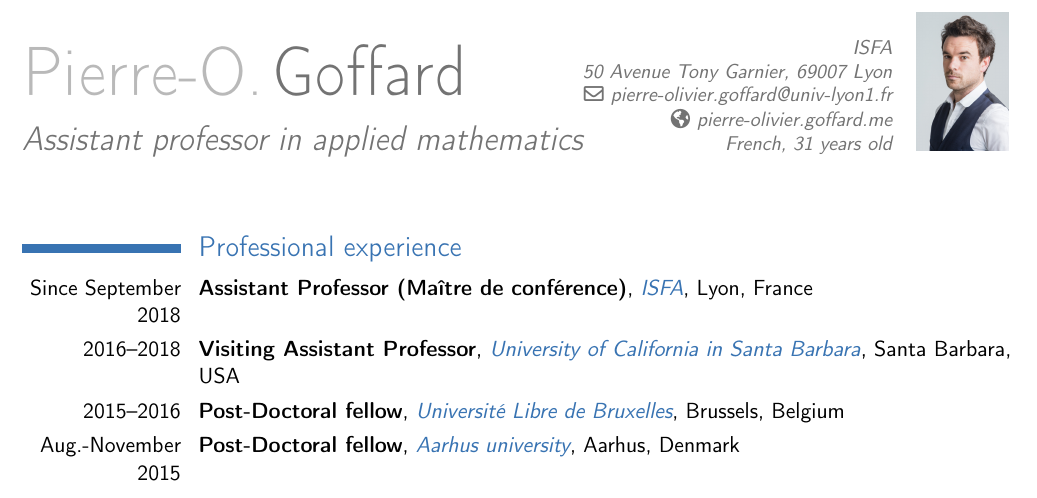
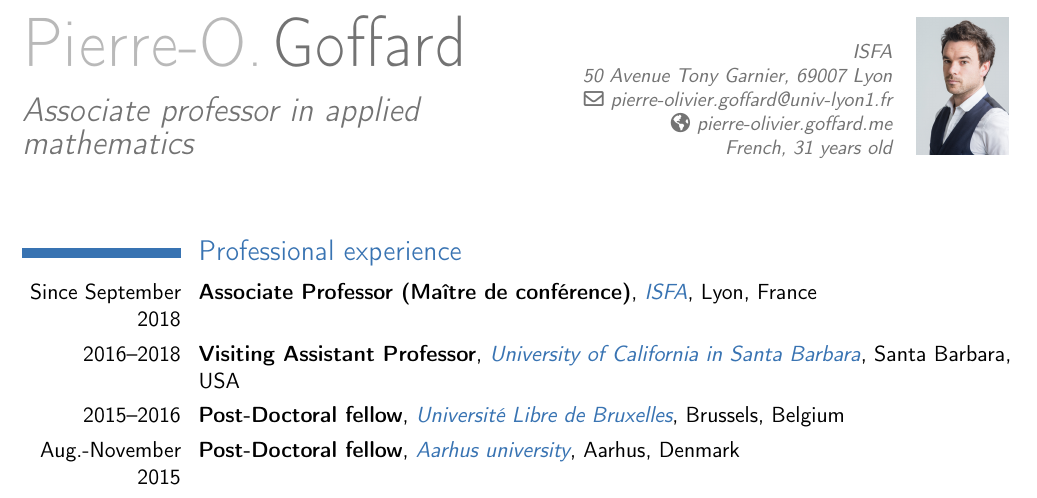
Before and after one commit to LaGauffre/LaGauffre.github.io, a LaTeX CV (resume/resume.tex): part of page 1 of 3, cut so that both start at the same text. Compiled offline with pdfLaTeX.

Commit message:
Update index and resume

```diff
--- a/resume/resume.tex
+++ b/resume/resume.tex
@@ -27,7 +27,7 @@
 % Identity
 \firstname{Pierre-O.}
 \familyname{Goffard}
-\title{Assistant professor in applied mathematics}
+\title{Associate professor in applied mathematics}
 \address{ISFA}{50 Avenue Tony Garnier, 69007 Lyon}
 \email{pierre-olivier.goffard@univ-lyon1.fr}
 \homepage{pierre-olivier.goffard.me}
@@ -46,7 +46,7 @@
 %\cvline{2014}{Design, build and ship awesome web products with great clients using Lean \& Agile}
 
 \section{Professional experience}
-\cventry{Since September 2018}{Assistant Professor (Maître de conférence)}{\href{https://isfa.univ-lyon1.fr/}{\pl{ISFA}}}{Lyon}{France}{}
+\cventry{Since September 2018}{Associate Professor (Maître de conférence)}{\href{https://isfa.univ-lyon1.fr/}{\pl{ISFA}}}{Lyon}{France}{}
 \cventry{2016--2018}{Visiting Assistant Professor}{\href{http://www.ucsb.edu/}{\pl{University of California in Santa Barbara}}}{Santa Barbara}{USA}{}
 \cventry{2015--2016}{Post-Doctoral fellow}{\href{https://www.ulb.ac.be}{\pl{Université Libre de Bruxelles}}}{Brussels}{Belgium}{}
 \cventry{Aug.-November 2015}{Post-Doctoral fellow}{\href{http://www.au.dk/en/}{\pl{Aarhus university}}}{Aarhus}{Denmark}{}
```
Also changed, not shown: resume/resume.pdf, 1 other file.
